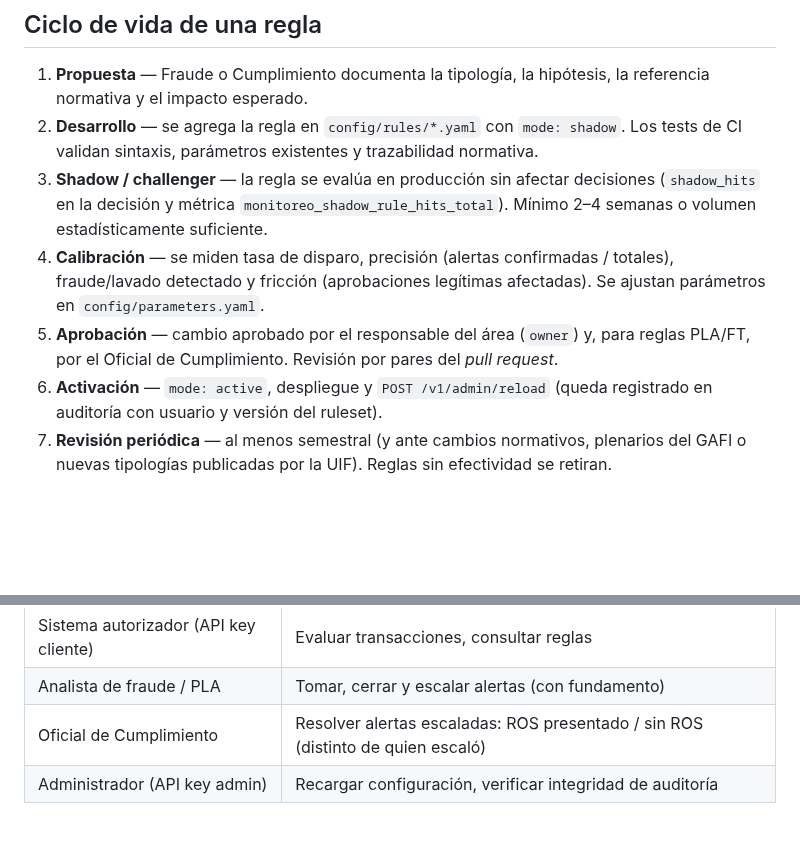
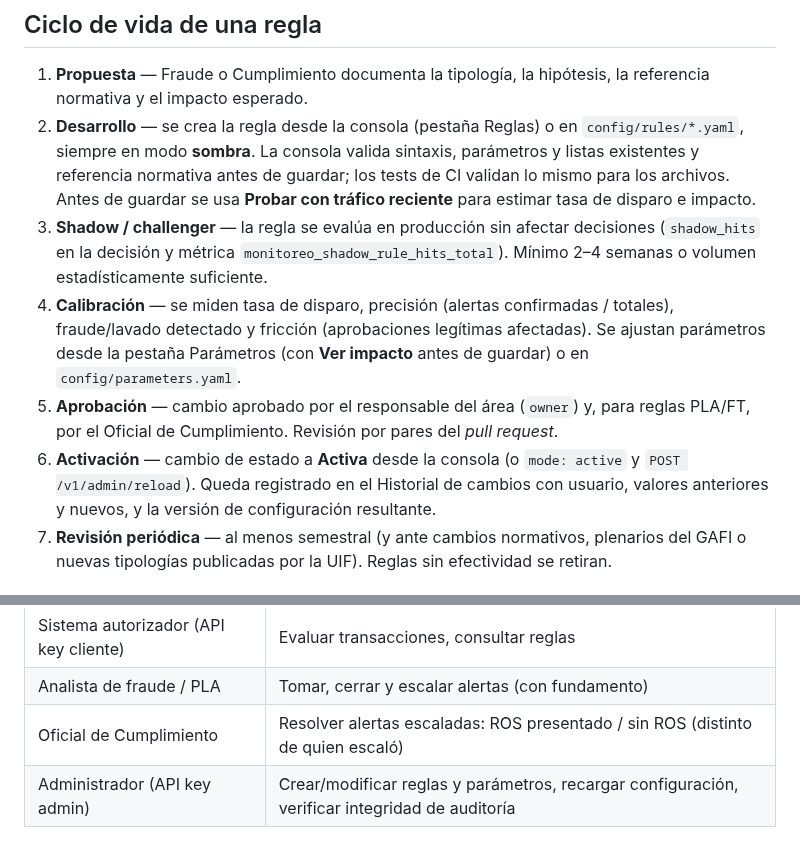
Before and after one commit to nicus1987/Sistema-Monitoreo, a Markdown page: docs/gobierno_de_reglas.md, 2 parts joined by grey strips. Rendered like a GitHub page; blank space fills up the shorter version.

```diff
--- a/docs/gobierno_de_reglas.md
+++ b/docs/gobierno_de_reglas.md
@@ -4,18 +4,22 @@
 
 1. **Propuesta** — Fraude o Cumplimiento documenta la tipología, la hipótesis, la
    referencia normativa y el impacto esperado.
-2. **Desarrollo** — se agrega la regla en `config/rules/*.yaml` con `mode: shadow`.
-   Los tests de CI validan sintaxis, parámetros existentes y trazabilidad normativa.
+2. **Desarrollo** — se crea la regla desde la consola (pestaña Reglas) o en `config/rules/*.yaml`,
+   siempre en modo **sombra**. La consola valida sintaxis, parámetros y listas existentes y
+   referencia normativa antes de guardar; los tests de CI validan lo mismo para los archivos.
+   Antes de guardar se usa **Probar con tráfico reciente** para estimar tasa de disparo e impacto.
 3. **Shadow / challenger** — la regla se evalúa en producción sin afectar decisiones
    (`shadow_hits` en la decisión y métrica `monitoreo_shadow_rule_hits_total`). Mínimo
    2–4 semanas o volumen estadísticamente suficiente.
 4. **Calibración** — se miden tasa de disparo, precisión (alertas confirmadas / totales),
    fraude/lavado detectado y fricción (aprobaciones legítimas afectadas). Se ajustan
-   parámetros en `config/parameters.yaml`.
+   parámetros desde la pestaña Parámetros (con **Ver impacto** antes de guardar) o en
+   `config/parameters.yaml`.
 5. **Aprobación** — cambio aprobado por el responsable del área (`owner`) y, para reglas
    PLA/FT, por el Oficial de Cumplimiento. Revisión por pares del *pull request*.
-6. **Activación** — `mode: active`, despliegue y `POST /v1/admin/reload` (queda registrado
-   en auditoría con usuario y versión del ruleset).
+6. **Activación** — cambio de estado a **Activa** desde la consola (o `mode: active` y
+   `POST /v1/admin/reload`). Queda registrado en el Historial de cambios con usuario, valores
+   anteriores y nuevos, y la versión de configuración resultante.
 7. **Revisión periódica** — al menos semestral (y ante cambios normativos, plenarios del
    GAFI o nuevas tipologías publicadas por la UIF). Reglas sin efectividad se retiran.
 
@@ -46,4 +50,4 @@
 | Sistema autorizador (API key cliente) | Evaluar transacciones, consultar reglas |
 | Analista de fraude / PLA | Tomar, cerrar y escalar alertas (con fundamento) |
 | Oficial de Cumplimiento | Resolver alertas escaladas: ROS presentado / sin ROS (distinto de quien escaló) |
-| Administrador (API key admin) | Recargar configuración, verificar integridad de auditoría |
+| Administrador (API key admin) | Crear/modificar reglas y parámetros, recargar configuración, verificar integridad de auditoría |
```
Also changed, not shown: README.md (+34 -4 lines), docs/catalogo_reglas.md (+1 -1 lines), docs/consola_parametros.png (added), docs/consola_reglas.png (added), 14 other files.
